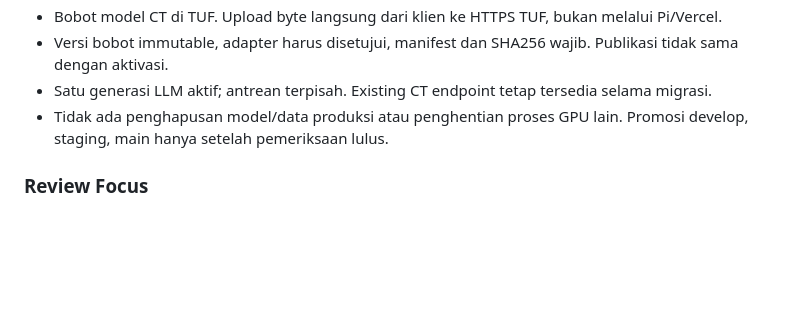
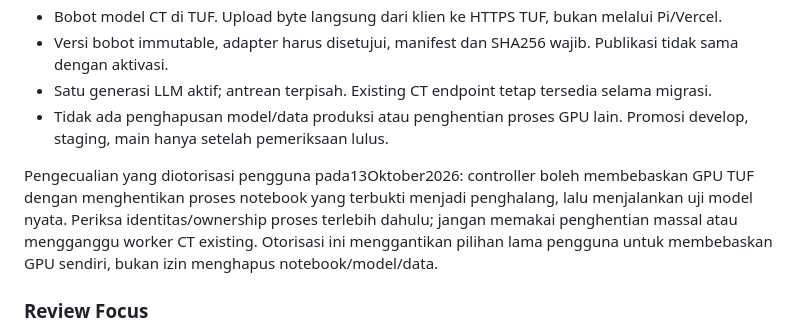
Before and after one commit to mhdvery94-web/DeepCT-Dev, a Markdown page: docs/LLM_DESIGN.md, the part around the change. Drawn GitHub-style; blank space fills up the shorter version.

Commit message:
docs: record authorized GPU release for real model validation

```diff
--- a/docs/LLM_DESIGN.md
+++ b/docs/LLM_DESIGN.md
@@ -98,6 +98,13 @@ assistant_sessions di atas adalah usulan lama, bukan nama tabel yang dibuat.
 - Versi bobot immutable, adapter harus disetujui, manifest dan SHA256 wajib. Publikasi tidak sama dengan aktivasi.
 - Satu generasi LLM aktif; antrean terpisah. Existing CT endpoint tetap tersedia selama migrasi.
 - Tidak ada penghapusan model/data produksi atau penghentian proses GPU lain. Promosi develop, staging, main hanya setelah pemeriksaan lulus.
+
+Pengecualian yang diotorisasi pengguna pada13Oktober2026: controller boleh
+membebaskan GPU TUF dengan menghentikan proses notebook yang terbukti menjadi
+penghalang, lalu menjalankan uji model nyata. Periksa identitas/ownership
+proses terlebih dahulu; jangan memakai penghentian massal atau mengganggu
+worker CT existing. Otorisasi ini menggantikan pilihan lama pengguna untuk
+membebaskan GPU sendiri, bukan izin menghapus notebook/model/data.
 
 ### Review Focus
 
```
